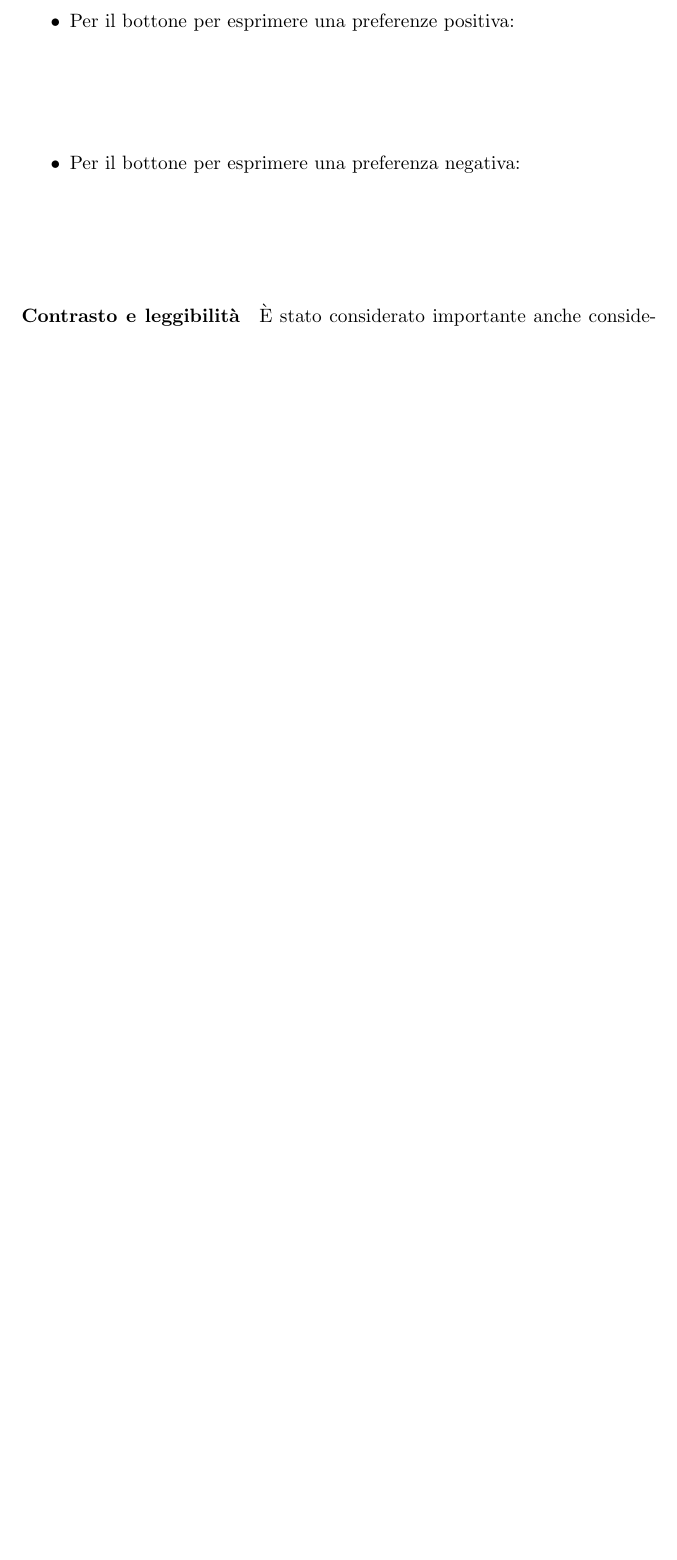
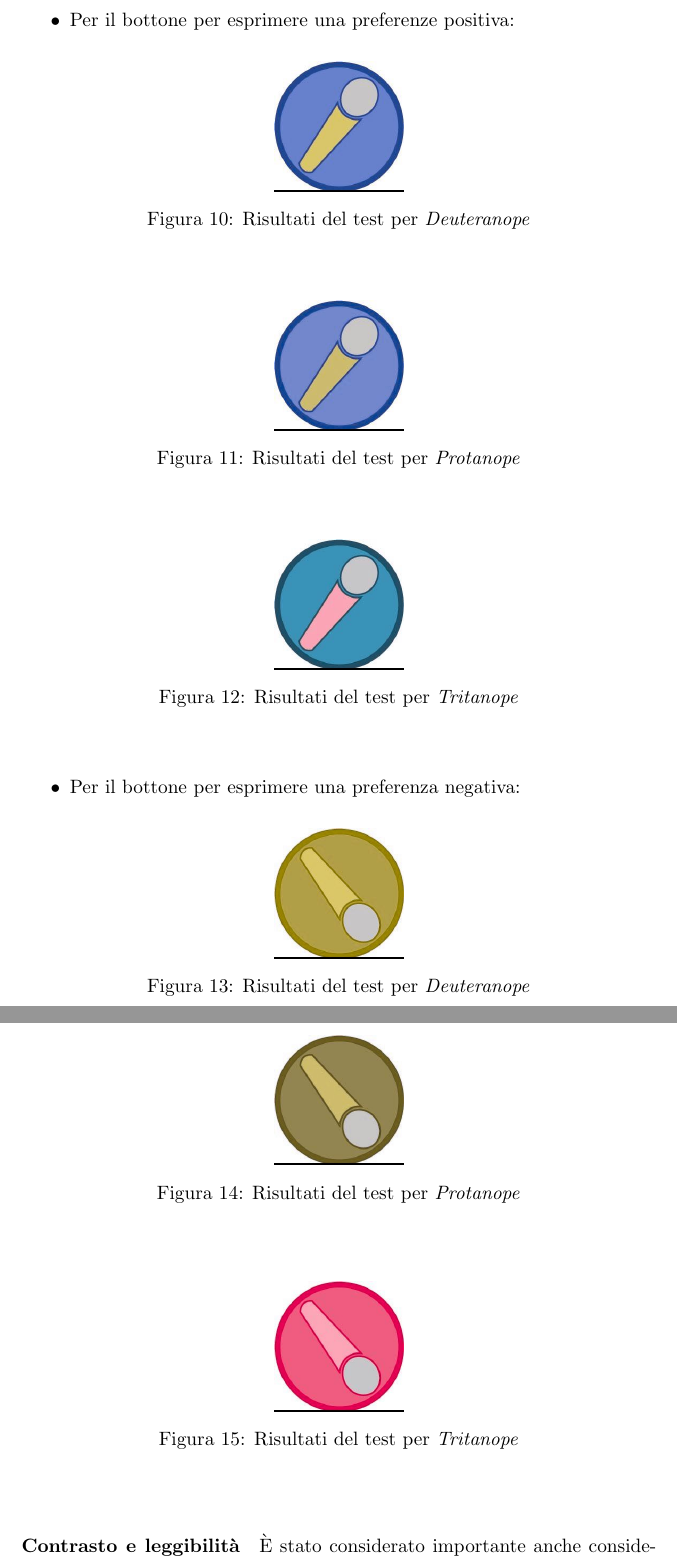
Before and after one commit to Hexamini/PassioneKaraoke, a LaTeX document (doc/main.tex, which reads doc/res/chapter/design/accessibilita.tex): part of page 7 of 10 before the commit and two parts of pages 7 and 8 of 11 after it, the two joined at a grey line, cut so that both start at the same text, the shorter picture padded with empty space. Compiled offline with pdfLaTeX.

Commit message:
Aggiunte immagini dei bottoni con relativi test di accessibilita'
Nota: il loro layout potrebbe essere modificato in futuro per essere messo
inline

```diff
--- a/doc/res/chapter/design/accessibilita.tex
+++ b/doc/res/chapter/design/accessibilita.tex
@@ -110,10 +110,28 @@ Per accertarsi di avere una accessibilit\`a dal punto di vista visivo completa,
     \begin{itemize}
 
         \item[]
+            \begin{figure}[H]
+
+                \centering
+                \includegraphics[scale=0.3]{microphoneLikeDeuteranope}
+                \caption{Risultati del test per \textit{Deuteranope}}
+            \end{figure}
 
         \item[]
+            \begin{figure}[H]
+
+                \centering
+                \includegraphics[scale=0.3]{microphoneLikeProtanope}
+                \caption{Risultati del test per \textit{Protanope}}
+            \end{figure}
 
         \item[]
+            \begin{figure}[H]
+
+                \centering
+                \includegraphics[scale=0.3]{microphoneLikeTritanope}
+                \caption{Risultati del test per \textit{Tritanope}}
+            \end{figure}
 
     \end{itemize}
 
@@ -121,11 +139,28 @@ Per accertarsi di avere una accessibilit\`a dal punto di vista visivo completa,
     \begin{itemize}
 
         \item[]
+        \begin{figure}[H]
+
+            \centering
+            \includegraphics[scale=0.3]{microphoneNotLikeDeuteranope}
+            \caption{Risultati del test per \textit{Deuteranope}}
+        \end{figure}
 
         \item[]
+        \begin{figure}[H]
+
+            \centering
+            \includegraphics[scale=0.3]{microphoneNotLikeProtanope}
+            \caption{Risultati del test per \textit{Protanope}}
+        \end{figure}
 
         \item[]
+        \begin{figure}[H]
 
+            \centering
+            \includegraphics[scale=0.3]{microphoneNotLikeTritanope}
+            \caption{Risultati del test per \textit{Tritanope}}
+        \end{figure}
     \end{itemize}
 
 \end{itemize}
```
Also changed, not shown: doc/res/img/microphoneLikeDeuteranope.jpg (added), doc/res/img/microphoneLikeProtanope.jpg (added), doc/res/img/microphoneLikeTritanope.jpg (added), doc/res/img/microphoneNotLikeDeuteranope.jpg (added), doc/res/img/microphoneNotLikeProtanope.jpg (added), doc/res/img/microphoneNotLikeTritanope.jpg (added).
